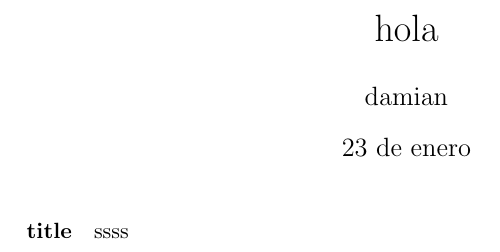
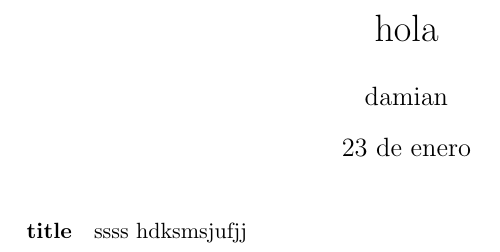
Before and after one commit to Damianviveros/Damianviveros.github.io, a LaTeX document (prueba.tex): part of the page, cut so that both start at the same text. Compiled offline with pdfLaTeX.

Commit message:
modificando latex

```diff
--- a/prueba.tex
+++ b/prueba.tex
@@ -6,4 +6,5 @@
 \maketitle
 \paragraph*{title}
 ssss
+hdksmsjufjj
 \end{document}
```
